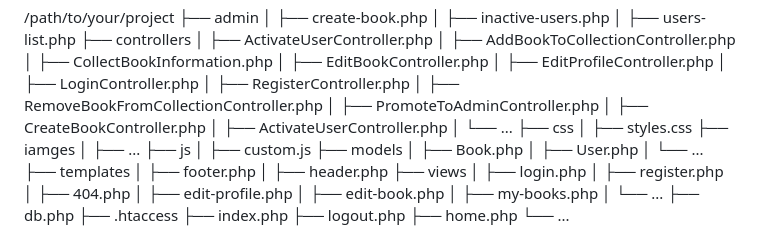
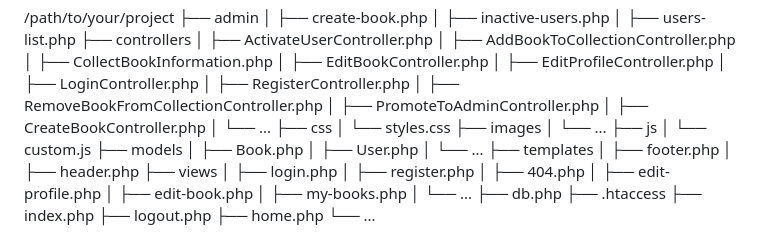
Before and after one commit to Nedelcev/xs-task, a Markdown page: README.md, the part around the change. Drawn GitHub-style.

```diff
--- a/README.md
+++ b/README.md
@@ -96,14 +96,13 @@ This is a web application built using PHP, MySQL, Bootstrap, jQuery and Ajax. It
 │ ├── RemoveBookFromCollectionController.php
 │ ├── PromoteToAdminController.php
 │ ├── CreateBookController.php
-│ ├── ActivateUserController.php
 │ └── ...
 ├── css
-│ ├── styles.css
-├── iamges
-│ ├── ...
+│ └── styles.css
+├── images
+│ └── ...
 ├── js
-│ ├── custom.js
+│ └── custom.js
 ├── models
 │ ├── Book.php
 │ ├── User.php
```
